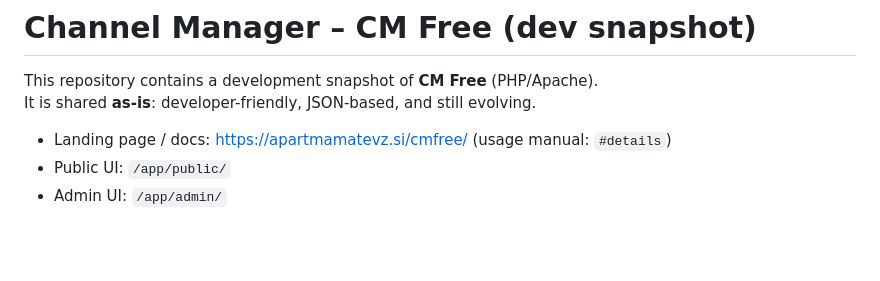
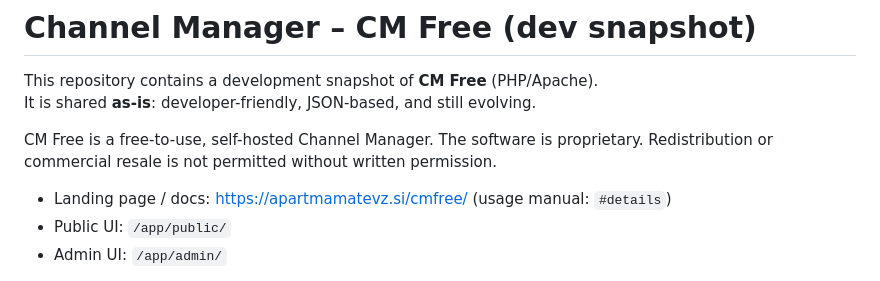
Before and after one commit to viljemd-hub/channel-manager, a Markdown page: README.md, the part around the change. GitHub-like rendering; blank space fills up the shorter version.

Commit message:
Update README with CM Free details
Added information about CM Free being a self-hosted Channel Manager and its proprietary nature.

```diff
--- a/README.md
+++ b/README.md
@@ -2,6 +2,9 @@
 
 This repository contains a development snapshot of **CM Free** (PHP/Apache).
 It is shared **as-is**: developer-friendly, JSON-based, and still evolving.
+
+CM Free is a free-to-use, self-hosted Channel Manager.
+The software is proprietary. Redistribution or commercial resale is not permitted without written permission.
 
 - Landing page / docs: https://apartmamatevz.si/cmfree/ (usage manual: `#details`)
 - Public UI: `/app/public/`
```
